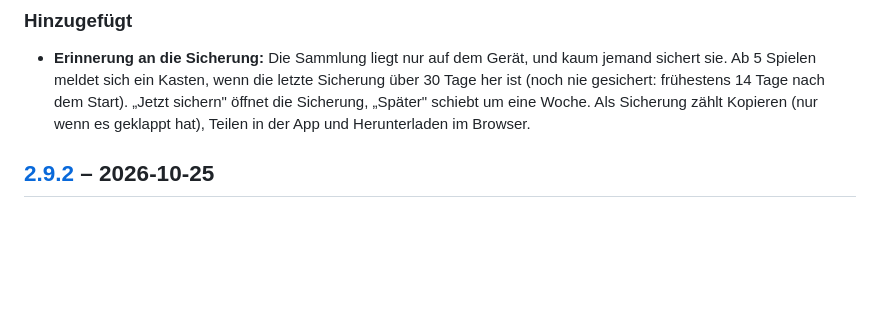
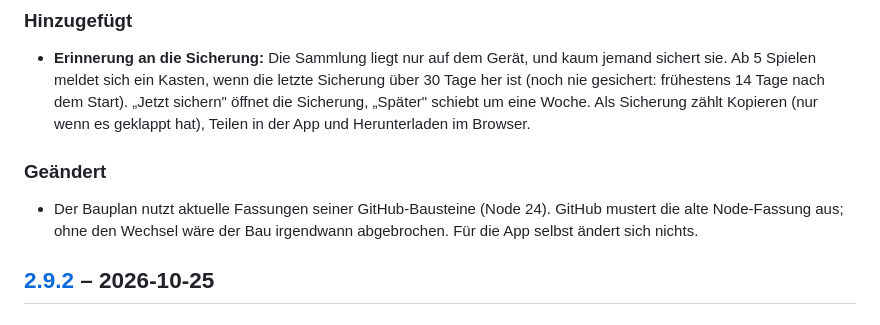
Before and after one commit to Dr-Nerdlove/board-game-recommender, a Markdown page: CHANGELOG.md, the part around the change. Drawn GitHub-style; blank space fills up the shorter version.

Commit message:
CHANGELOG 3.0.0: Bauplan-Aktualisierung nachgetragen
Co-Authored-By: Claude Opus 5.5 <noreply@anthropic.com>
Claude-Session: https://claude.ai/code/session_01TEE2VGK7Y2EVfuDspfpgKp

```diff
--- a/CHANGELOG.md
+++ b/CHANGELOG.md
@@ -19,6 +19,12 @@ bei x.y.**Z** wird etwas repariert.
   dem Start). „Jetzt sichern" öffnet die Sicherung, „Später" schiebt um eine
   Woche. Als Sicherung zählt Kopieren (nur wenn es geklappt hat), Teilen in der
   App und Herunterladen im Browser.
+
+### Geändert
+
+- Der Bauplan nutzt aktuelle Fassungen seiner GitHub-Bausteine (Node 24).
+  GitHub mustert die alte Node-Fassung aus; ohne den Wechsel wäre der Bau
+  irgendwann abgebrochen. Für die App selbst ändert sich nichts.
 
 ## [2.9.2] – 2026-10-25
 
```
